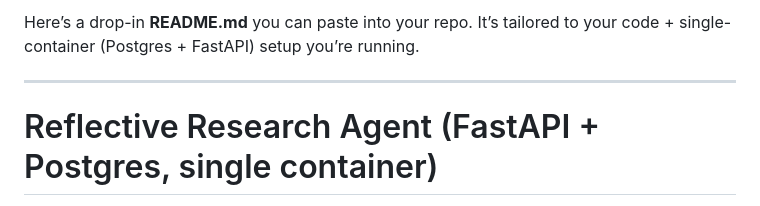
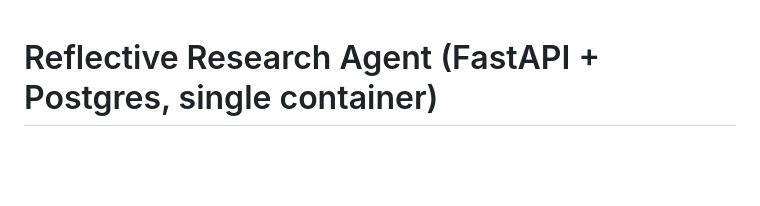
Before and after one commit to senghok510/agentic-ai-public, a Markdown page: README.md, the part around the change. GitHub-like rendering; blank space fills up the shorter version.

```diff
--- a/README.md
+++ b/README.md
@@ -1,7 +1,3 @@
-Here’s a drop-in **README.md** you can paste into your repo. It’s tailored to your code + single-container (Postgres + FastAPI) setup you’re running.
-
----
-
 # Reflective Research Agent (FastAPI + Postgres, single container)
 
 A FastAPI web app that plans a research workflow, runs tool-using agents (Tavily, arXiv, Wikipedia), and stores task state/results in Postgres.
```
